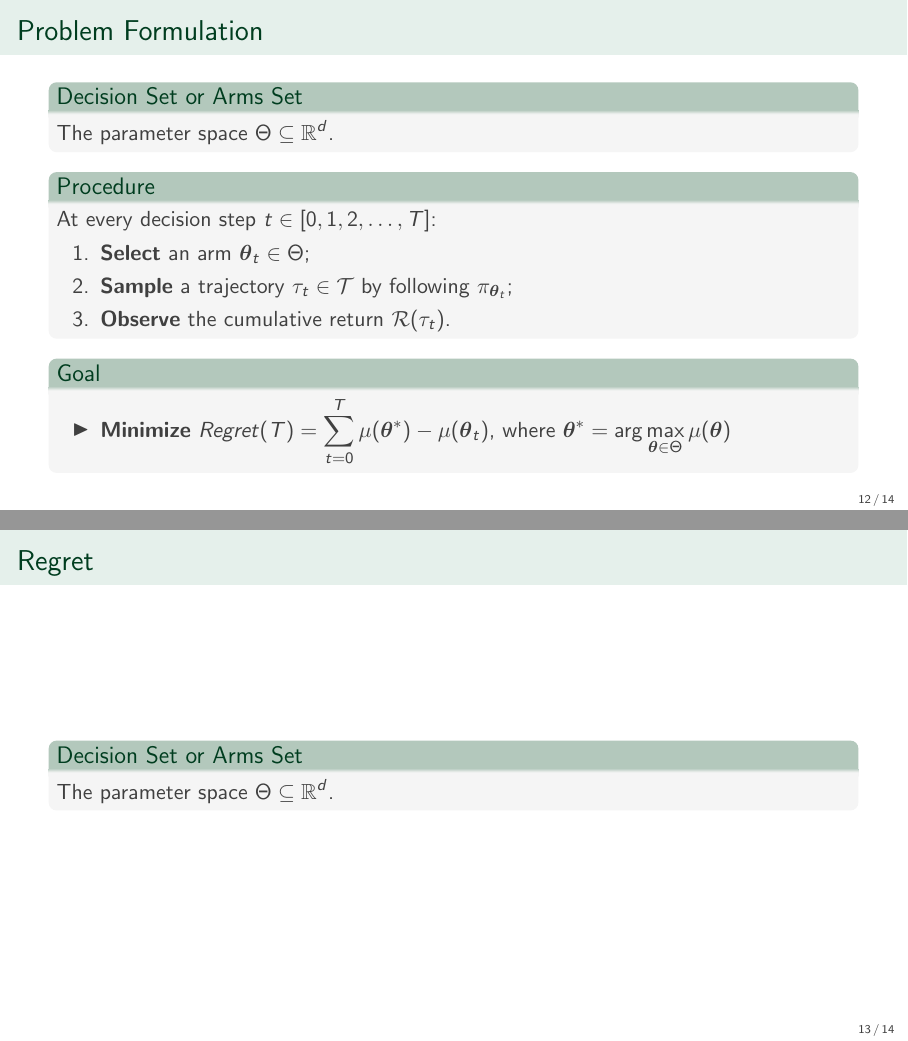
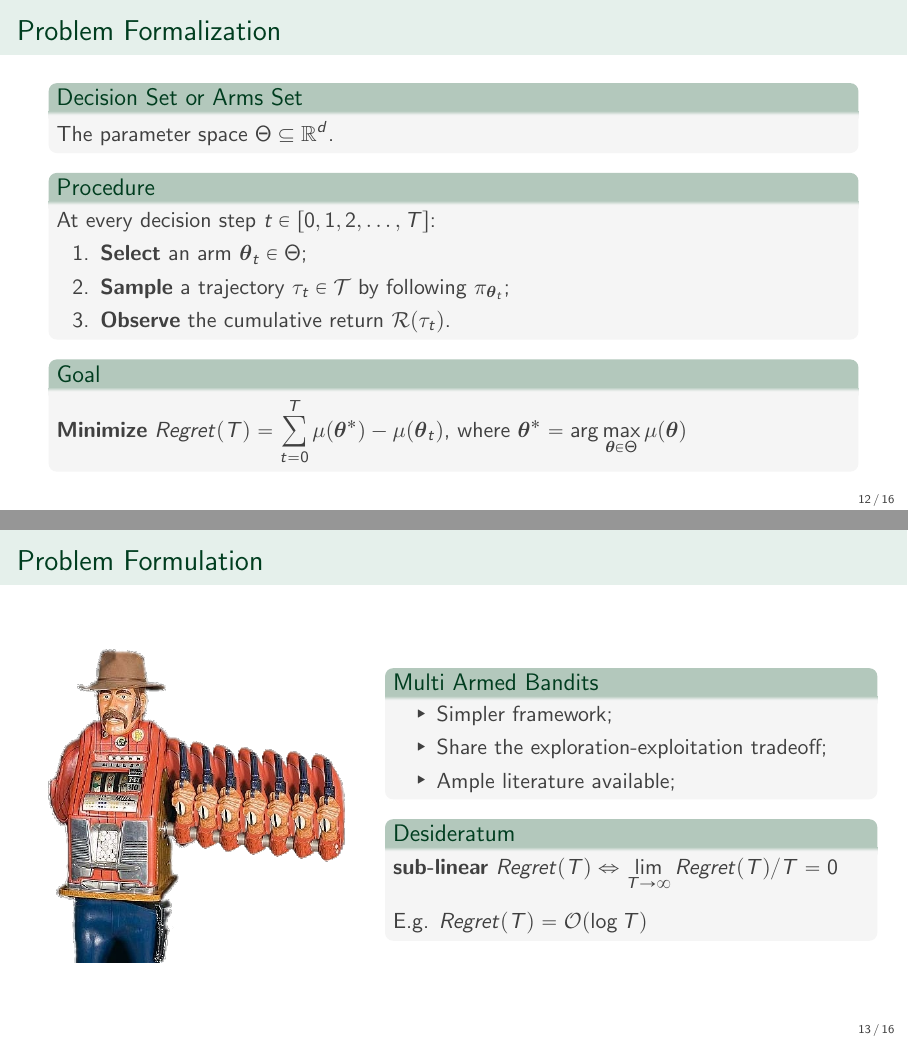
Before and after one commit to WolfLo/thesis, LaTeX slides (Presentation/presentation.tex, which reads Presentation/Sections/3_pf.tex, Presentation/Sections/4_optimist.tex, Presentation/Style/style.sty): pages 32 and 33 of 35 before the commit and pages 32 and 37 of 50 after it, joined at a grey line. Compiled offline with pdfLaTeX; a LaTeX package or settings file that is missing is left out.

```diff
--- a/Presentation/Sections/3_optimist.tex
+++ b/Presentation/Sections/3_pf.tex
@@ -1,6 +1,6 @@
-\section{OPTIMIST}
+\section{Problem Formalization}
 
-\begin{frame}{Problem Formulation}
+\begin{frame}{Problem Formalization}
 
 \onslide<+->\begin{block}{Decision Set or Arms Set}
 The parameter space $\Theta\subseteq\Reals^d$.
@@ -31,13 +30,37 @@
 \end{frame}
 
 
-\begin{frame}{Regret}
+\begin{frame}{Problem Formulation}
 
-\onslide<+->\begin{block}{Decision Set or Arms Set}
-The parameter space $\Theta\subseteq\Reals^d$.
-\end{block}
+	\begin{columns}
+	\begin{column}{0.4\textwidth}
+	  \begin{center}
+	     \includegraphics<+->[width=1\textwidth]{Images/mabomber}
+	     \end{center}
+%	    \quad Multi \hspace{0.80cm} Armed \hspace{0.70cm} Bandits
+	\end{column}
+
+	\begin{column}{0.6\textwidth}
+	\begin{block}{Multi Armed Bandits}
+	    \begin{itemize}
+	    \item<+-|alert@+> Simpler framework;
+	    \item<+-|alert@+> Share the exploration-exploitation tradeoff;
+	    \item<+-|alert@+> Ample literature available;
+	    \end{itemize}
+	 \end{block}
+
+	 \onslide<+->{
+	\begin{block}{Desideratum}
+	 \textbf{sub-linear} $Regret(T)\Leftrightarrow \lim_{T\to\infty}Regret(T)/T=0$
+	 \\~\\
+	 E.g. $Regret(T)=\mathcal{O}(\log T)$
+	\end{block}
+	}
+	\end{column}
+	\end{columns}
 
 \end{frame}
+
 
 %	\onslide<2->{
 %	\textbf{Rewards}: portfolio log-return with transaction costs
--- /dev/null
+++ b/Presentation/Sections/4_optimist.tex
@@ -0,0 +1,59 @@
+\section{OPTIMIST}
+
+\begin{frame}{Optimistic Policy opTImization via MIS
+with Truncation}
+
+\begin{algorithm}[H]
+	\caption{OPTIMIST}
+	\begin{algorithmic}[1]
+	\onslide<+->\State {\bfseries Input:} initial parameters $\vtheta_0$, confidence schedule $(\delta_t)_{t=1}^T$, order ${\epsilon\in(0,1]}$
+	\onslide<+->\State Draw trajectory $\tau_0\sim p_{\vtheta_0}$ and observe return $\Rew(\tau_0)$
+	\onslide<+->\For{$t=1,\dots,T$}
+		\onslide<+->\State Select arm $\vtheta_t = \arg\max_{\vtheta\in\Theta}B_t^{\epsilon}(\vtheta,\delta_t)$
+		\onslide<+->\State Draw trajectory $\tau_t\sim p_{\vtheta_t}$ and observe return $\Rew(\tau_t)$
+	\EndFor
+	\end{algorithmic}
+\end{algorithm}
+
+\onslide<+->
+\begin{equation*}
+	\tikz[baseline]{\node[anchor=base] (t1) {$\mu(\vtheta)\leq B_t^{\epsilon}(\vtheta,\delta_t)$};}
+	=
+	\tikz[baseline]{\node[anchor=base] (t2) {$\wc{\mu}^{MIS}_t(\vtheta)$};}
+	+
+	\tikz[baseline]{\node[anchor=base] (t3) {$\norm[\infty]{f}\left(\sqrt{2}+\frac{4}{3}\right)\left(\frac{
+	\tikz[baseline]{\node[anchor=base] (t4) {$d_{1+\epsilon}(p_{\vtheta_t}\|\Phi_{t})$};}\log\frac{1}{\delta_t}}{t}\right)^{\frac{\epsilon}{1+\epsilon}}$};}
+\end{equation*}
+
+\onslide<+|handout:0>{
+\begin{tikzpicture}[overlay]
+		\node[draw=MyOrange, opacity=0.7, line width=3pt, minimum width=3cm, minimum height=1.5cm, label=\textcolor{MyOrange}{Upper Confidence Bound}] at (t1) {};
+\end{tikzpicture}
+}
+
+
+\onslide<+|handout:0>{
+\begin{tikzpicture}[overlay]
+		\node[draw=MyOrange, opacity=0.7, line width=3pt, minimum width=1.5cm, minimum height=1.3cm, label=\textcolor{MyOrange}{Truncated Multiple Importance Sampling Estimator}] at (t2) {};
+\end{tikzpicture}
+}
+
+\onslide<+->{
+\begin{tikzpicture}[overlay]
+		\node[draw=MyOrange, opacity=0.7, line width=3pt, minimum width=7.3cm, minimum height=1.8cm, label=\textcolor{MyOrange}{Exploration Bonus}] at (t3) {};
+\end{tikzpicture}
+}
+
+\onslide<+|handout:0>{
+\begin{tikzpicture}[overlay]
+		\node[draw=MyLightGreen, opacity=0.7, line width=1.5pt, minimum width=2.2cm, minimum height=0.8cm] at (t4) {};
+\end{tikzpicture}
+}
+
+%\onslide<+|handout:0>{
+%\begin{tikzpicture}[overlay]
+%	\draw (t1) rectangle (1,2);
+%\end{tikzpicture}
+%}
+
+\end{frame}
--- a/Presentation/Style/style.sty
+++ b/Presentation/Style/style.sty
@@ -75,6 +75,7 @@
 \usepackage{algpseudocode}
 \usepackage{caption}
 \usepackage{hyperref}
+\usepackage{mathabx}
 
 \usepackage{BeamerColor}
 
@@ -102,6 +103,7 @@
 \definecolor{LightCoral}{RGB}{250,160,122}
 \definecolor{MistyRose}{RGB}{255,245,238}
 \definecolor{MyLightGreen}{RGB}{179,200,188}
+\definecolor{MyOrange}{RGB}{240,128,31}
 
 \setbeamercolor{section in toc}{fg=title.fg}
 %\setbeamercolor{subsection in toc}{fg=DimGray}
@@ -112,6 +114,7 @@
 \setbeamercolor{block body}{bg=WhiteSmoke, fg=DarkGray}
 %\setbeamercolor{block title alerted}{bg=Blue,fg=WhiteSmoke}
 %\setbeamercolor{block body alerted}{bg=WhiteSmoke, fg=DarkGray}
+\setbeamercolor{alerted text}{fg=orange}
 \setbeamercolor{enumerate item}{fg=DarkGray}
 \setbeamercolor{enumerate subitem}{fg=DarkGray}
 \setbeamercolor{itemize item}{fg=DarkGray}
```
Also changed, not shown: Presentation/presentation.tex (+2 -1 lines), Report/Style/thesis.sty (+10 -8 lines), Presentation/Images/mabomber.png (added), Presentation/presentation.pdf (added), Report/thesis.pdf (added), Presentation/Sections/3_pf.tex (11 more changed lines), 11 other files.
